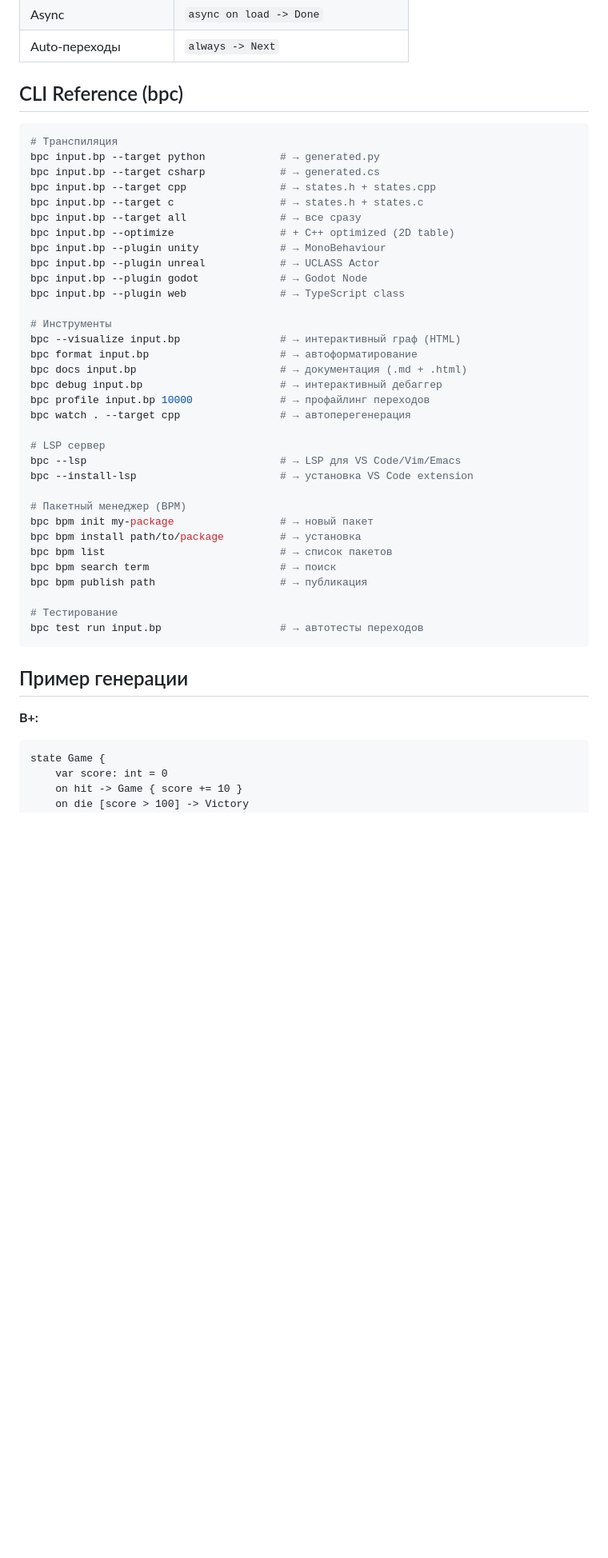
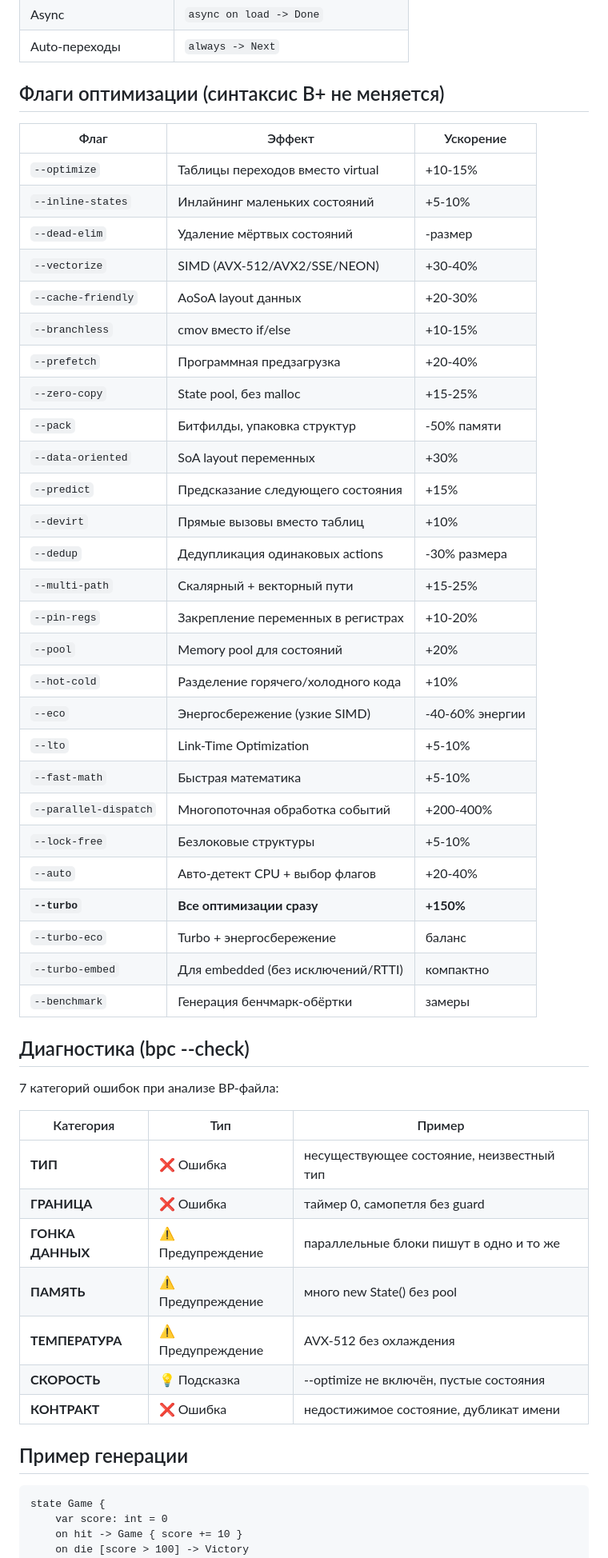
Before and after one commit to bylka2W/B-Plus, a Markdown page: README.md, the part around one of its changes. Shown at 80% size. GitHub-like rendering; blank space fills up the shorter version.

````diff
--- a/README.md
+++ b/README.md
@@ -46,47 +124,54 @@ dotnet run --project src/BPlusTranspiler -- examples/traffic_light.bp --target a
 | Async | `async on load -> Done` |
 | Auto-переходы | `always -> Next` |
 
-## CLI Reference (bpc)
+## Флаги оптимизации (синтаксис B+ не меняется)
 
-```bash
-# Транспиляция
-bpc input.bp --target python            # → generated.py
-bpc input.bp --target csharp            # → generated.cs
-bpc input.bp --target cpp               # → states.h + states.cpp
-bpc input.bp --target c                 # → states.h + states.c
-bpc input.bp --target all               # → все сразу
-bpc input.bp --optimize                 # + C++ optimized (2D table)
-bpc input.bp --plugin unity             # → MonoBehaviour
-bpc input.bp --plugin unreal            # → UCLASS Actor
-bpc input.bp --plugin godot             # → Godot Node
-bpc input.bp --plugin web               # → TypeScript class
+| Флаг | Эффект | Ускорение |
+|------|--------|-----------|
+| `--optimize` | Таблицы переходов вместо virtual | +10-15% |
+| `--inline-states` | Инлайнинг маленьких состояний | +5-10% |
+| `--dead-elim` | Удаление мёртвых состояний | -размер |
+| `--vectorize` | SIMD (AVX-512/AVX2/SSE/NEON) | +30-40% |
+| `--cache-friendly` | AoSoA layout данных | +20-30% |
+| `--branchless` | cmov вместо if/else | +10-15% |
+| `--prefetch` | Программная предзагрузка | +20-40% |
+| `--zero-copy` | State pool, без malloc | +15-25% |
+| `--pack` | Битфилды, упаковка структур | -50% памяти |
+| `--data-oriented` | SoA layout переменных | +30% |
+| `--predict` | Предсказание следующего состояния | +15% |
+| `--devirt` | Прямые вызовы вместо таблиц | +10% |
+| `--dedup` | Дедупликация одинаковых actions | -30% размера |
+| `--multi-path` | Скалярный + векторный пути | +15-25% |
+| `--pin-regs` | Закрепление переменных в регистрах | +10-20% |
+| `--pool` | Memory pool для состояний | +20% |
+| `--hot-cold` | Разделение горячего/холодного кода | +10% |
+| `--eco` | Энергосбережение (узкие SIMD) | -40-60% энергии |
+| `--lto` | Link-Time Optimization | +5-10% |
+| `--fast-math` | Быстрая математика | +5-10% |
+| `--parallel-dispatch` | Многопоточная обработка событий | +200-400% |
+| `--lock-free` | Безлоковые структуры | +5-10% |
+| `--auto` | Авто-детект CPU + выбор флагов | +20-40% |
+| **`--turbo`** | **Все оптимизации сразу** | **+150%** |
+| `--turbo-eco` | Turbo + энергосбережение | баланс |
+| `--turbo-embed` | Для embedded (без исключений/RTTI) | компактно |
+| `--benchmark` | Генерация бенчмарк-обёртки | замеры |
 
-# Инструменты
-bpc --visualize input.bp                # → интерактивный граф (HTML)
-bpc format input.bp                     # → автоформатирование
-bpc docs input.bp                       # → документация (.md + .html)
-bpc debug input.bp                      # → интерактивный дебаггер
-bpc profile input.bp 10000              # → профайлинг переходов
-bpc watch . --target cpp                # → автоперегенерация
+## Диагностика (bpc --check)
 
-# LSP сервер
-bpc --lsp                               # → LSP для VS Code/Vim/Emacs
-bpc --install-lsp                       # → установка VS Code extension
+7 категорий ошибок при анализе BP-файла:
 
-# Пакетный менеджер (BPM)
-bpc bpm init my-package                 # → новый пакет
-bpc bpm install path/to/package         # → установка
-bpc bpm list                            # → список пакетов
-bpc bpm search term                     # → поиск
-bpc bpm publish path                    # → публикация
-
-# Тестирование
-bpc test run input.bp                   # → автотесты переходов
-```
+| Категория | Тип | Пример |
+|-----------|-----|--------|
+| **ТИП** | ❌ Ошибка | несуществующее состояние, неизвестный тип |
+| **ГРАНИЦА** | ❌ Ошибка | таймер 0, самопетля без guard |
+| **ГОНКА ДАННЫХ** | ⚠ Предупреждение | параллельные блоки пишут в одно и то же |
+| **ПАМЯТЬ** | ⚠ Предупреждение | много new State() без pool |
+| **ТЕМПЕРАТУРА** | ⚠ Предупреждение | AVX-512 без охлаждения |
+| **СКОРОСТЬ** | 💡 Подсказка | --optimize не включён, пустые состояния |
+| **КОНТРАКТ** | ❌ Ошибка | недостижимое состояние, дубликат имени |
 
 ## Пример генерации
 
-**B+:**
 ```bp
 state Game {
     var score: int = 0
````
Also changed, not shown: other parts of README.md (+141 -72 lines).
